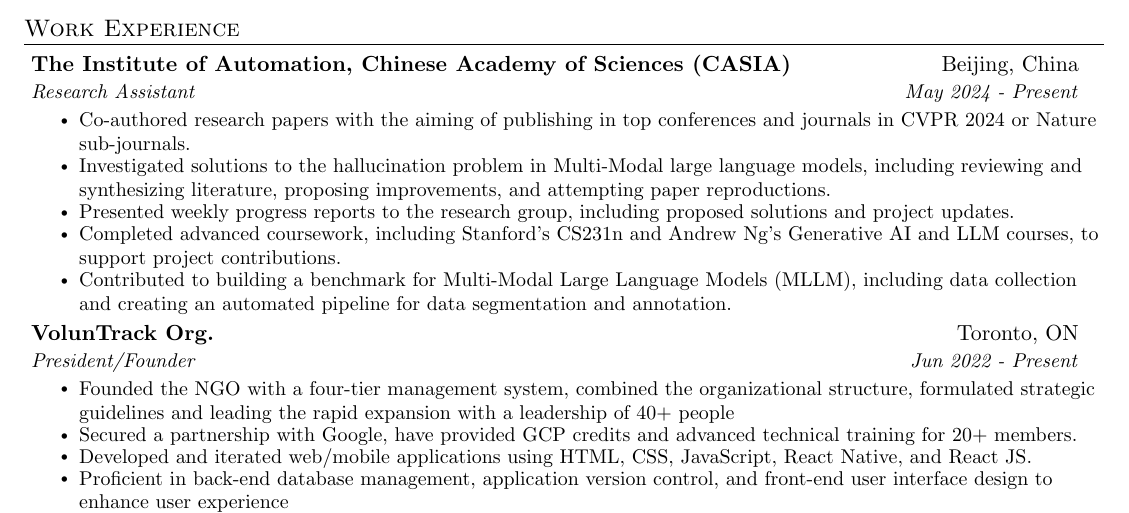
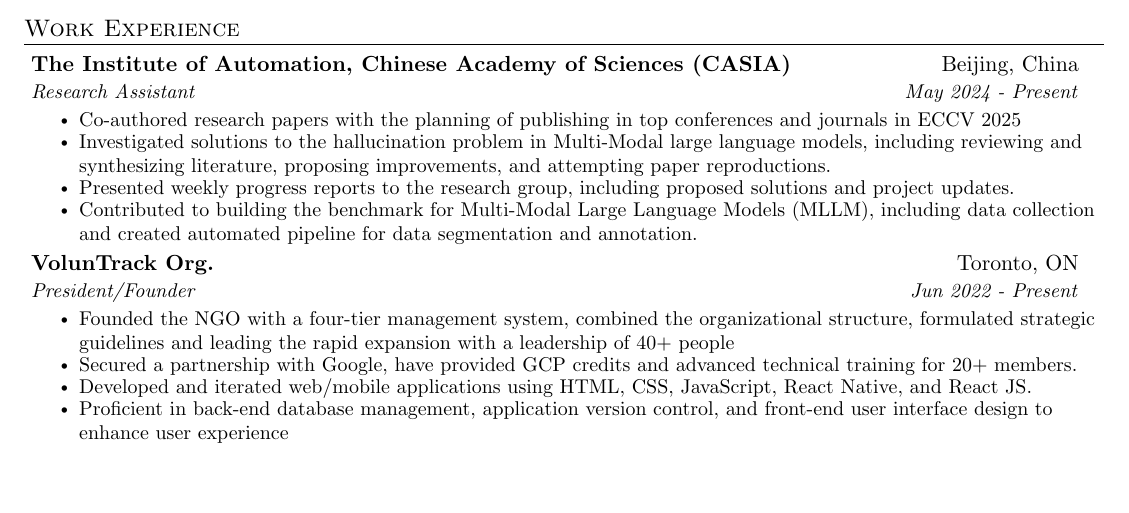
Before and after one commit to leoyin1127/Resume, a LaTeX CV (Resume.tex): part of the page, cut so that both start at the same text, the shorter picture padded with empty space. Compiled offline with pdfLaTeX.

Commit message:
update casia

```diff
--- a/Resume.tex
+++ b/Resume.tex
@@ -111,11 +111,10 @@
   {The Institute of Automation, Chinese Academy of Sciences (CASIA) }{Beijing, China}
   {Research Assistant}{May 2024 - Present}
   \resumeItemListStart
-    \resumeItem{Co-authored research papers with the aiming of publishing in top conferences and journals in CVPR 2024 or Nature sub-journals.}
+    \resumeItem{Co-authored research papers with the planning of publishing in top conferences and journals in ECCV 2025}
     \resumeItem{Investigated solutions to the hallucination problem in Multi-Modal large language models, including reviewing and synthesizing literature, proposing improvements, and attempting paper reproductions.}
     \resumeItem{Presented weekly progress reports to the research group, including proposed solutions and project updates.}
-    \resumeItem{Completed advanced coursework, including Stanford's CS231n and Andrew Ng's Generative AI and LLM courses, to support project contributions.}
-    \resumeItem{Contributed to building a benchmark for Multi-Modal Large Language Models (MLLM), including data collection and creating an automated pipeline for data segmentation and annotation.}
+    \resumeItem{Contributed to building the benchmark for Multi-Modal Large Language Models (MLLM), including data collection and created automated pipeline for data segmentation and annotation.}
     % \resumeItem{Still Maintaining the confidentiality of the project's specific ideas and topics due to the planned publication of the research paper.}
   \resumeItemListEnd
 
```
Also changed, not shown: Resume.pdf, Resume.tex (1 more changed lines), 2 other files.
